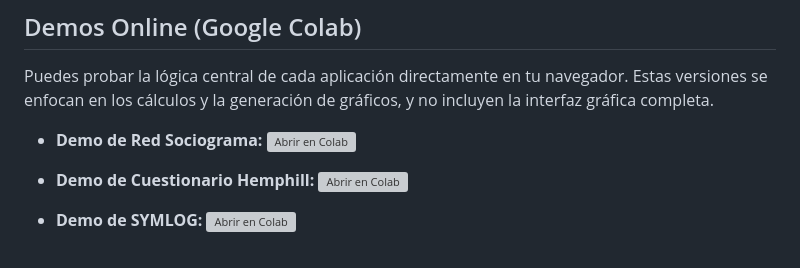
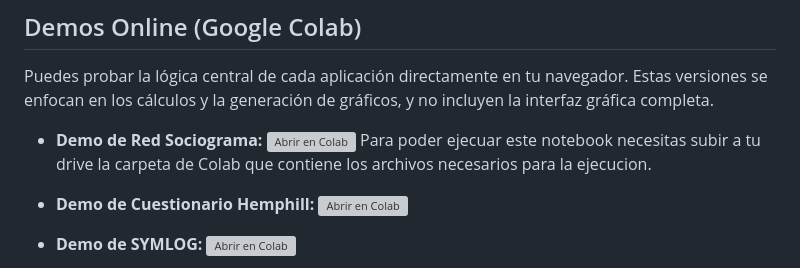
Before and after one commit to Yzaak64/Analitics-Groups, a Markdown page: README.md, the part around the change. Rendered like a GitHub page; grey boxes are pictures that could not be loaded.

```diff
--- a/README.md
+++ b/README.md
@@ -26,7 +26,7 @@ La suite se compone de un lanzador principal y tres módulos de análisis:
 Puedes probar la lógica central de cada aplicación directamente en tu navegador. Estas versiones se enfocan en los cálculos y la generación de gráficos, y no incluyen la interfaz gráfica completa.
 
 *   **Demo de Red Sociograma:**
-    [![Abrir en Colab](https://colab.research.google.com/assets/colab-badge.svg)](https://colab.research.google.com/drive/1D0cQItenmmMBM9mF4oSU6SOUdGvApeHn)
+    [![Abrir en Colab](https://colab.research.google.com/assets/colab-badge.svg)](https://colab.research.google.com/drive/1D0cQItenmmMBM9mF4oSU6SOUdGvApeHn) Para poder ejecuar este notebook necesitas subir a tu drive la carpeta de Colab que contiene los archivos necesarios para la ejecucion.
 
 *   **Demo de Cuestionario Hemphill:**
     [![Abrir en Colab](https://colab.research.google.com/assets/colab-badge.svg)](https://colab.research.google.com/drive/16CYD5wdEWsZd34SYYGjg1xdC-EM8JEas)
```
